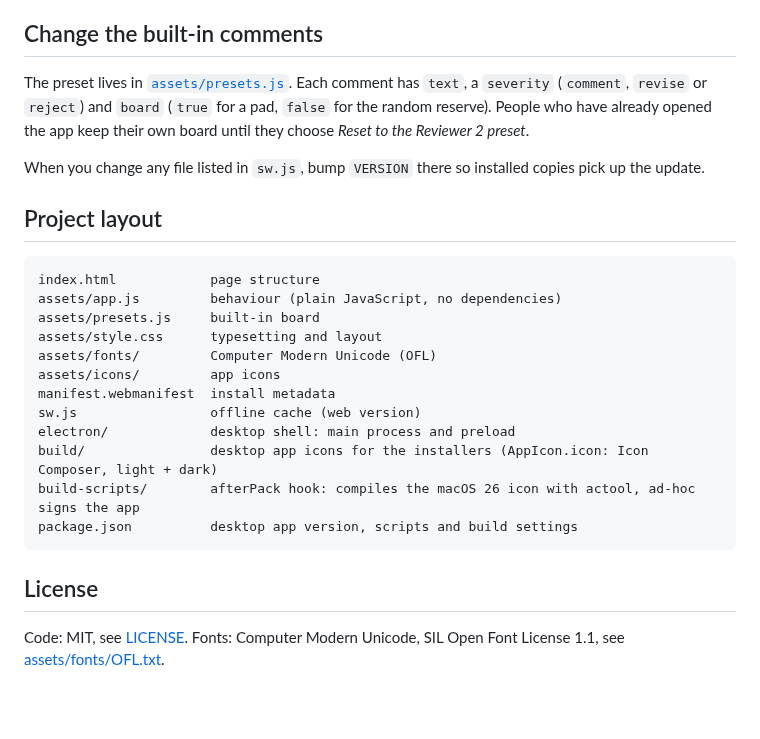
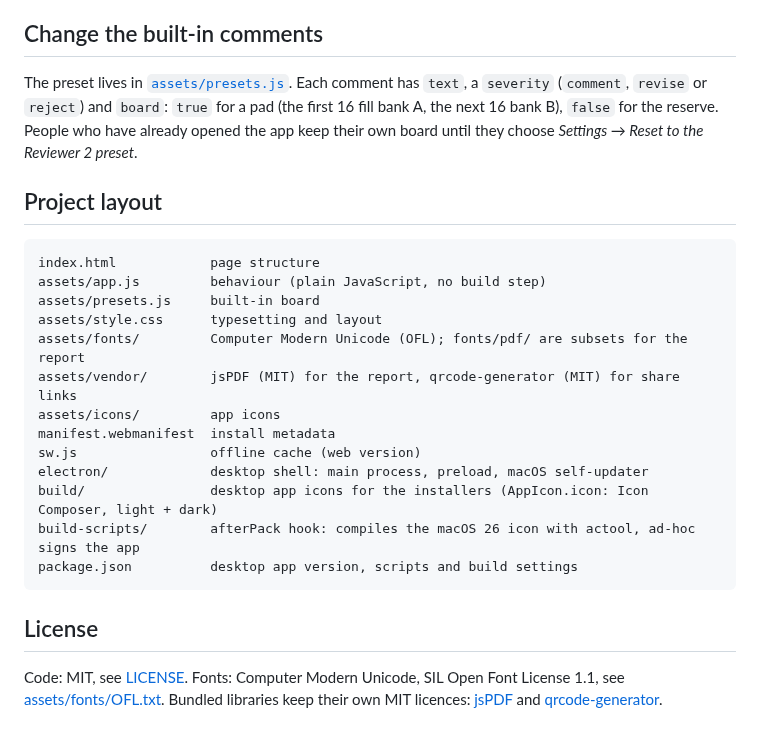
Before and after one commit to marcorosso768/desk-reject, a Markdown page: README.md, the part around one of its changes. GitHub-like rendering; blank space fills up the shorter version.

````diff
--- a/README.md
+++ b/README.md
@@ -80,22 +72,21 @@ The macOS build is ad-hoc signed but not signed with an Apple Developer ID. The
 
 ## Change the built-in comments
 
-The preset lives in [`assets/presets.js`](assets/presets.js). Each comment has `text`, a `severity` (`comment`, `revise` or `reject`) and `board` (`true` for a pad, `false` for the random reserve). People who have already opened the app keep their own board until they choose *Reset to the Reviewer 2 preset*.
-
-When you change any file listed in `sw.js`, bump `VERSION` there so installed copies pick up the update.
+The preset lives in [`assets/presets.js`](assets/presets.js). Each comment has `text`, a `severity` (`comment`, `revise` or `reject`) and `board`: `true` for a pad (the first 16 fill bank A, the next 16 bank B), `false` for the reserve. People who have already opened the app keep their own board until they choose *Settings → Reset to the Reviewer 2 preset*.
 
 ## Project layout
 
 ```
 index.html            page structure
-assets/app.js         behaviour (plain JavaScript, no dependencies)
+assets/app.js         behaviour (plain JavaScript, no build step)
 assets/presets.js     built-in board
 assets/style.css      typesetting and layout
-assets/fonts/         Computer Modern Unicode (OFL)
+assets/fonts/         Computer Modern Unicode (OFL); fonts/pdf/ are subsets for the report
+assets/vendor/        jsPDF (MIT) for the report, qrcode-generator (MIT) for share links
 assets/icons/         app icons
 manifest.webmanifest  install metadata
 sw.js                 offline cache (web version)
-electron/             desktop shell: main process and preload
+electron/             desktop shell: main process, preload, macOS self-updater
 build/                desktop app icons for the installers (AppIcon.icon: Icon Composer, light + dark)
 build-scripts/        afterPack hook: compiles the macOS 26 icon with actool, ad-hoc signs the app
 package.json          desktop app version, scripts and build settings
@@ -103,4 +94,4 @@ package.json          desktop app version, scripts and build settings
 
 ## License
 
-Code: MIT, see [LICENSE](LICENSE). Fonts: Computer Modern Unicode, SIL Open Font License 1.1, see [assets/fonts/OFL.txt](assets/fonts/OFL.txt).
+Code: MIT, see [LICENSE](LICENSE). Fonts: Computer Modern Unicode, SIL Open Font License 1.1, see [assets/fonts/OFL.txt](assets/fonts/OFL.txt). Bundled libraries keep their own MIT licences: [jsPDF](https://github.com/parallax/jsPDF) and [qrcode-generator](https://github.com/kazuhikoarase/qrcode-generator).
````
Also changed, not shown: other parts of README.md (+40 -48 lines), docs/screenshot.png, 17 other files.
